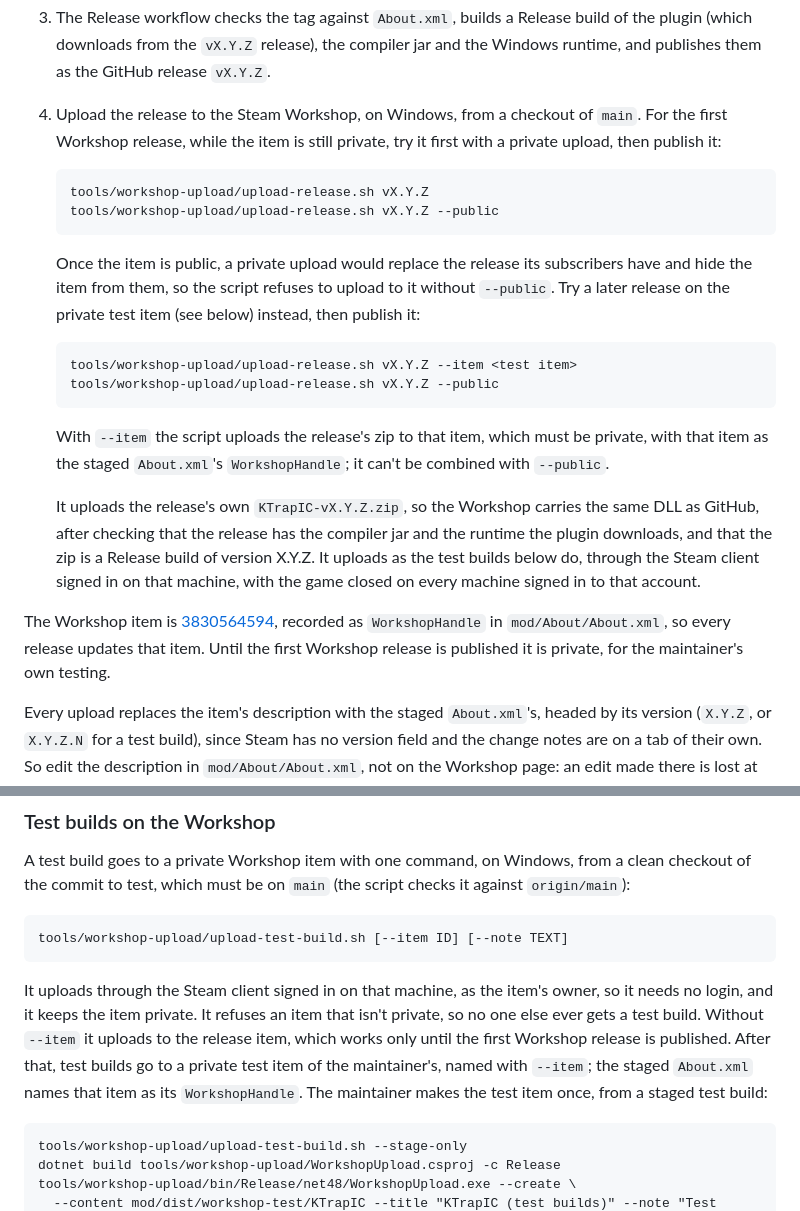
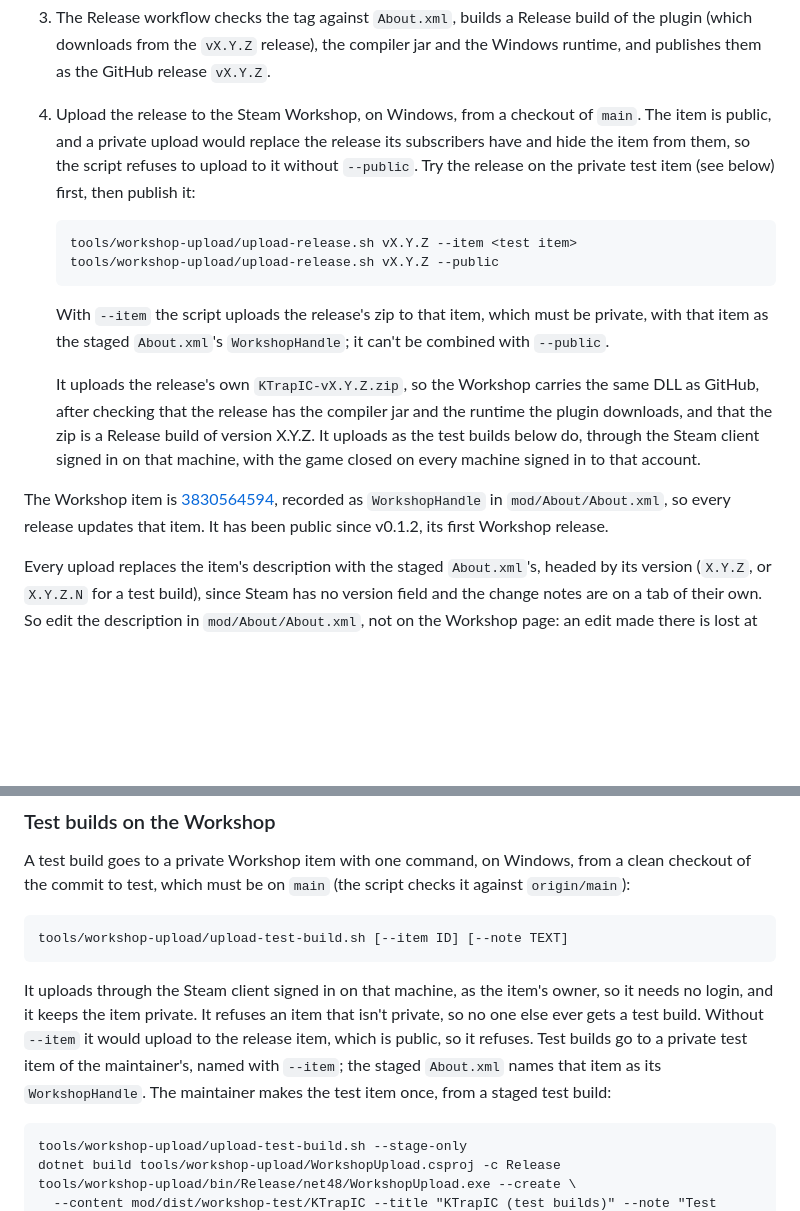
Before and after one commit to subitan/stationeers-ktrapic, a Markdown page: docs/RELEASING.md, 2 parts joined by grey strips. GitHub-like rendering; blank space fills up the shorter version.

Commit message:
DOCS: Say the Workshop item is public since v0.1.2
The README points to the Workshop item to install, its roadmap says v0.1.2 is public, and
RELEASING.md drops the first-release steps for a private release item.

````diff
--- a/docs/RELEASING.md
+++ b/docs/RELEASING.md
@@ -24,16 +24,10 @@ To release version X.Y.Z:
 3. The Release workflow checks the tag against `About.xml`, builds a Release build of the plugin
    (which downloads from the `vX.Y.Z` release), the compiler jar and the Windows runtime, and
    publishes them as the GitHub release `vX.Y.Z`.
-4. Upload the release to the Steam Workshop, on Windows, from a checkout of `main`. For the
-   first Workshop release, while the item is still private, try it first with a private upload, then
-   publish it:
-   ```
-   tools/workshop-upload/upload-release.sh vX.Y.Z
-   tools/workshop-upload/upload-release.sh vX.Y.Z --public
-   ```
-   Once the item is public, a private upload would replace the release its subscribers have and
-   hide the item from them, so the script refuses to upload to it without `--public`. Try a later
-   release on the private test item (see below) instead, then publish it:
+4. Upload the release to the Steam Workshop, on Windows, from a checkout of `main`. The item is
+   public, and a private upload would replace the release its subscribers have and hide the item
+   from them, so the script refuses to upload to it without `--public`. Try the release on the
+   private test item (see below) first, then publish it:
    ```
    tools/workshop-upload/upload-release.sh vX.Y.Z --item <test item>
    tools/workshop-upload/upload-release.sh vX.Y.Z --public
@@ -49,8 +43,8 @@ To release version X.Y.Z:
 
 The Workshop item is
 [3830564594](https://steamcommunity.com/sharedfiles/filedetails/?id=3830564594), recorded as
-`WorkshopHandle` in `mod/About/About.xml`, so every release updates that item. Until the first
-Workshop release is published it is private, for the maintainer's own testing.
+`WorkshopHandle` in `mod/About/About.xml`, so every release updates that item. It has been public
+since v0.1.2, its first Workshop release.
 
 Every upload replaces the item's description with the staged `About.xml`'s, headed by its
 version (`X.Y.Z`, or `X.Y.Z.N` for a test build), since Steam has no version field and the change
@@ -72,9 +66,8 @@ tools/workshop-upload/upload-test-build.sh [--item ID] [--note TEXT]
 
 It uploads through the Steam client signed in on that machine, as the item's owner, so it needs no
 login, and it keeps the item private. It refuses an item that isn't private, so no one else ever
-gets a test build. Without `--item` it uploads to the release item, which works only until the
-first Workshop release is published. After that, test builds go to a private test item of the
-maintainer's, named with `--item`; the staged `About.xml` names that item as its
+gets a test build. Without `--item` it would upload to the release item, which is public, so it
+refuses. Test builds go to a private test item of the maintainer's, named with `--item`; the staged `About.xml` names that item as its
 `WorkshopHandle`. The maintainer makes the test item once, from a staged test build:
 
 ```
````
Also changed, not shown: README.md (+9 -3 lines), mod/README.md (+1 -2 lines).
